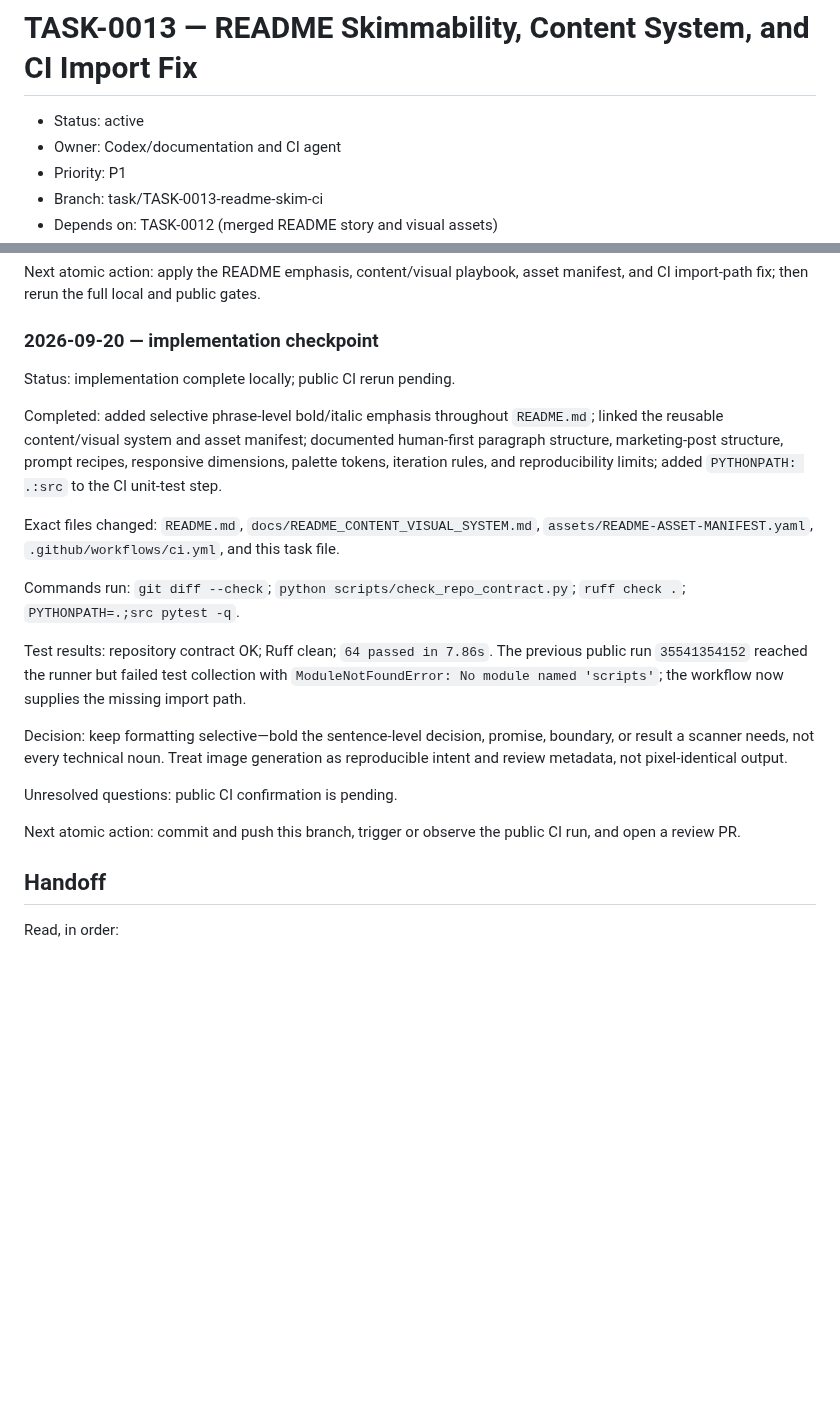
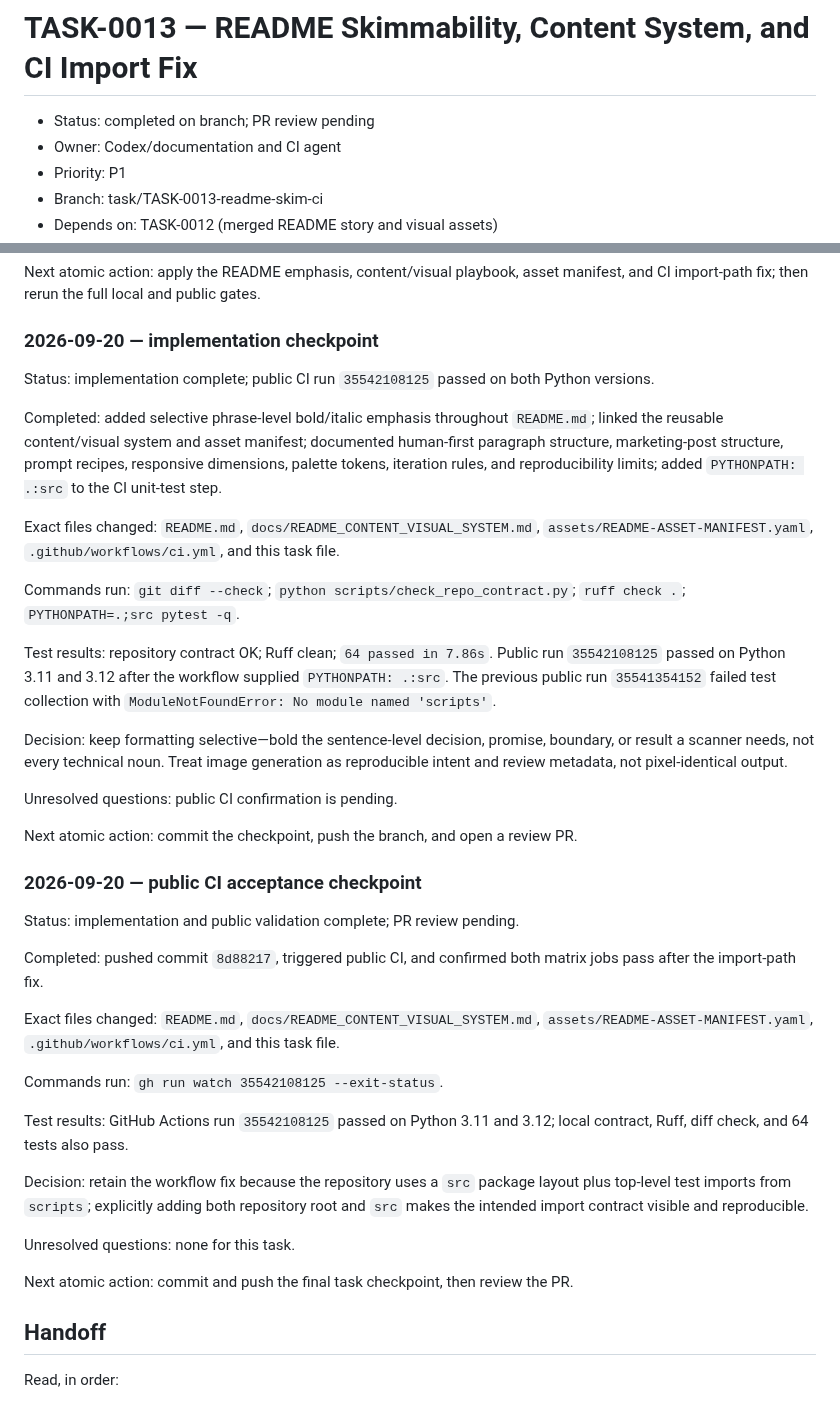
Before and after one commit to Pukujan/Eval-lab, a Markdown page: tasks/TASK-0013-readme-skim-ci.md, 2 parts joined by grey strips. Rendered like a GitHub page; blank space fills up the shorter version.

Commit message:
TASK-0013: record CI acceptance

```diff
--- a/tasks/TASK-0013-readme-skim-ci.md
+++ b/tasks/TASK-0013-readme-skim-ci.md
@@ -1,6 +1,6 @@
 # TASK-0013 — README Skimmability, Content System, and CI Import Fix
 
-- Status: active
+- Status: completed on branch; PR review pending
 - Owner: Codex/documentation and CI agent
 - Priority: P1
 - Branch: task/TASK-0013-readme-skim-ci
@@ -73,7 +73,7 @@ Next atomic action: apply the README emphasis, content/visual playbook, asset ma
 
 ### 2026-09-20 — implementation checkpoint
 
-Status: implementation complete locally; public CI rerun pending.
+Status: implementation complete; public CI run `35542108125` passed on both Python versions.
 
 Completed: added selective phrase-level bold/italic emphasis throughout `README.md`; linked the reusable content/visual system and asset manifest; documented human-first paragraph structure, marketing-post structure, prompt recipes, responsive dimensions, palette tokens, iteration rules, and reproducibility limits; added `PYTHONPATH: .:src` to the CI unit-test step.
 
@@ -81,13 +81,31 @@ Exact files changed: `README.md`, `docs/README_CONTENT_VISUAL_SYSTEM.md`, `asset
 
 Commands run: `git diff --check`; `python scripts/check_repo_contract.py`; `ruff check .`; `PYTHONPATH=.;src pytest -q`.
 
-Test results: repository contract OK; Ruff clean; `64 passed in 7.86s`. The previous public run `35541354152` reached the runner but failed test collection with `ModuleNotFoundError: No module named 'scripts'`; the workflow now supplies the missing import path.
+Test results: repository contract OK; Ruff clean; `64 passed in 7.86s`. Public run `35542108125` passed on Python 3.11 and 3.12 after the workflow supplied `PYTHONPATH: .:src`. The previous public run `35541354152` failed test collection with `ModuleNotFoundError: No module named 'scripts'`.
 
 Decision: keep formatting selective—bold the sentence-level decision, promise, boundary, or result a scanner needs, not every technical noun. Treat image generation as reproducible intent and review metadata, not pixel-identical output.
 
 Unresolved questions: public CI confirmation is pending.
 
-Next atomic action: commit and push this branch, trigger or observe the public CI run, and open a review PR.
+Next atomic action: commit the checkpoint, push the branch, and open a review PR.
+
+### 2026-09-20 — public CI acceptance checkpoint
+
+Status: implementation and public validation complete; PR review pending.
+
+Completed: pushed commit `8d88217`, triggered public CI, and confirmed both matrix jobs pass after the import-path fix.
+
+Exact files changed: `README.md`, `docs/README_CONTENT_VISUAL_SYSTEM.md`, `assets/README-ASSET-MANIFEST.yaml`, `.github/workflows/ci.yml`, and this task file.
+
+Commands run: `gh run watch 35542108125 --exit-status`.
+
+Test results: GitHub Actions run `35542108125` passed on Python 3.11 and 3.12; local contract, Ruff, diff check, and 64 tests also pass.
+
+Decision: retain the workflow fix because the repository uses a `src` package layout plus top-level test imports from `scripts`; explicitly adding both repository root and `src` makes the intended import contract visible and reproducible.
+
+Unresolved questions: none for this task.
+
+Next atomic action: commit and push the final task checkpoint, then review the PR.
 
 ## Handoff
 
```
Also changed, not shown: other parts of tasks/TASK-0013-readme-skim-ci.md (+1 -1 lines).
